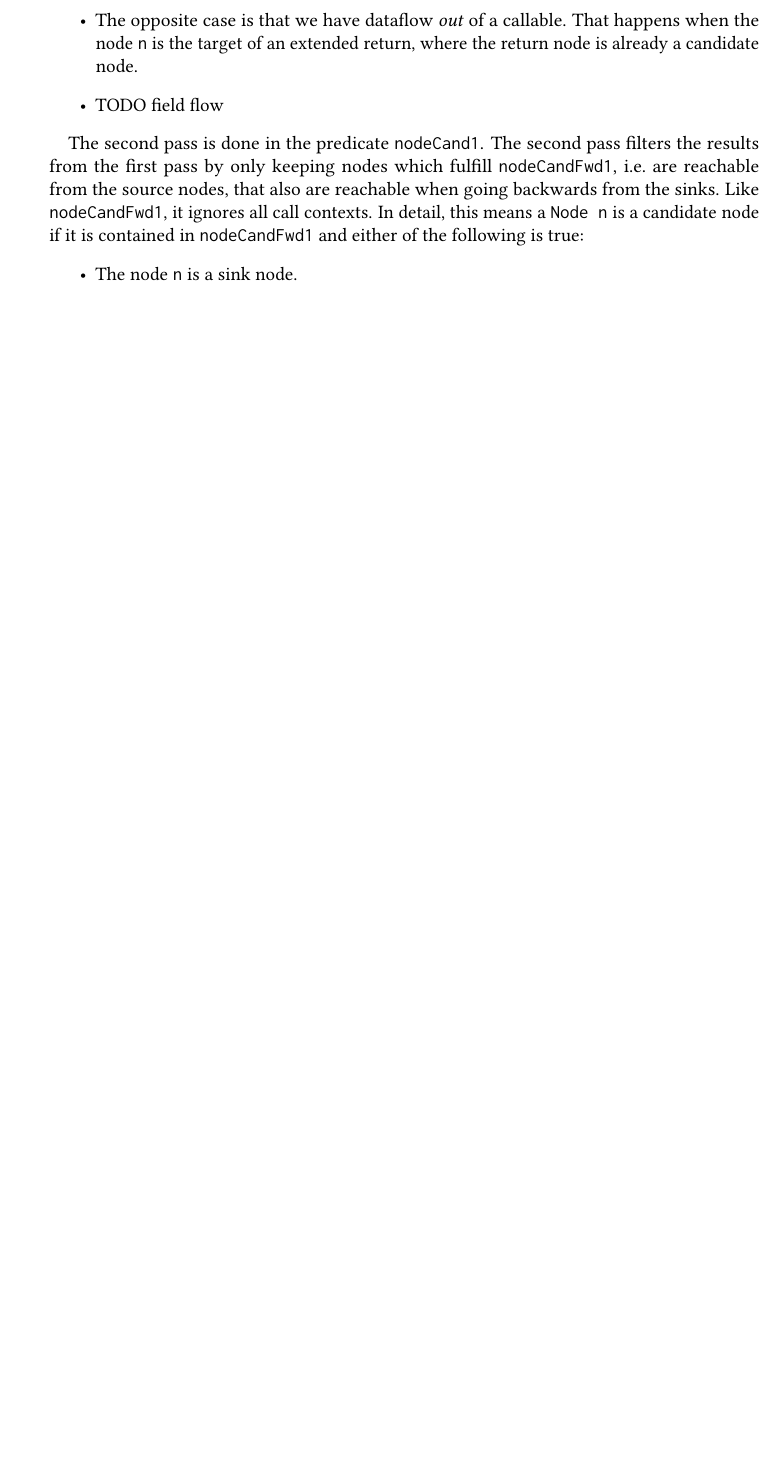
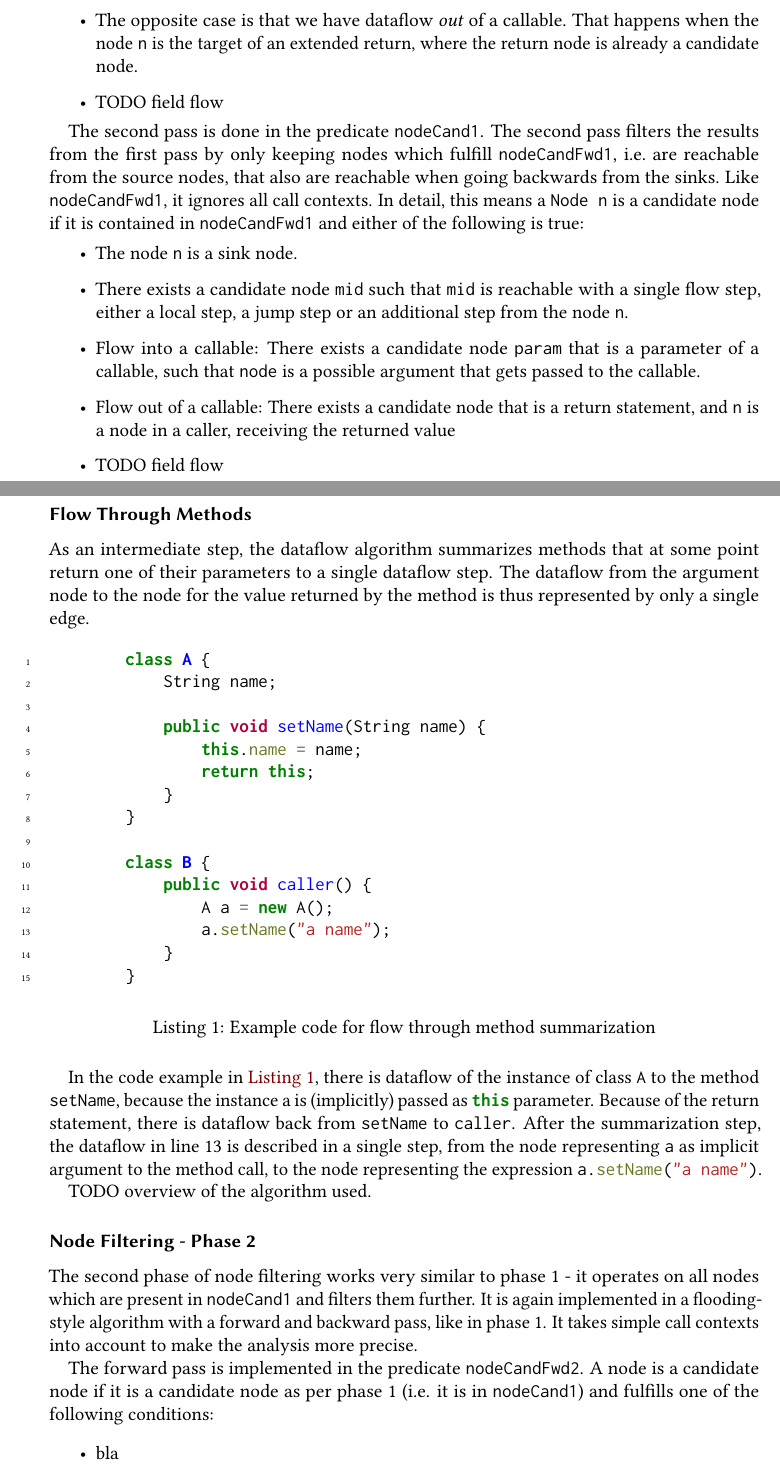
Before and after one commit to criemen/semantics-project-report, a LaTeX paper (main.tex, which reads exercises.tex): part of page 8 of 11 before the commit and two parts of pages 8 and 9 of 13 after it, the two joined at a grey line, cut so that both start at the same text, the shorter picture padded with empty space. Compiled offline with pdfLaTeX.

Commit message:
More algorithm description.

```diff
--- a/exercises.tex
+++ b/exercises.tex
@@ -308,6 +315,64 @@ In detail, this means a \texttt{Node n} is a candidate node if it is contained i
 \texttt{nodeCandFwd1} and either of the following is true:
 \begin{itemize}
     \item The node \texttt{n} is a sink node.
-    % TODO
+    \item There exists a candidate node \texttt{mid} such that \texttt{mid} is reachable with a single flow step,
+    either a local step, a jump step or an additional step from the node \texttt{n}.
+    \item Flow into a callable:
+    There exists a candidate node \texttt{param} that is a parameter of a callable,
+    such that \texttt{node} is a possible argument that gets passed to the callable.
+    \item Flow out of a callable:
+    There exists a candidate node that is a return statement, and \texttt{n} is
+    a node in a caller, receiving the returned value
+    \item TODO field flow
 \end{itemize}
 
+\subsubsection*{Flow Through Methods}
+As an intermediate step, the dataflow algorithm summarizes methods that at some point
+return one of their parameters to a single dataflow step.
+The dataflow from the argument node to the node for the value returned by
+the method is thus represented by only a single edge.
+\begin{listing}[H]
+    \begin{javacode}
+        class A {
+            String name;
+
+            public void setName(String name) {
+                this.name = name;
+                return this;
+            }
+        }
+
+        class B {
+            public void caller() {
+                A a = new A();
+                a.setName("a name");
+            }
+        }
+    \end{javacode}
+    \caption{Example code for flow through method summarization}
+    \label{lst:flow-through-example}
+\end{listing}
+In the code example in~\autoref{lst:flow-through-example}, there is dataflow of the instance
+of class \java{A} to the method \java{setName}, because the instance a
+is (implicitly) passed as \java{this} parameter.
+Because of the return statement, there is dataflow back from \texttt{setName} to
+\texttt{caller}.
+After the summarization step, the dataflow in line 13 is described in a single step,
+from the node representing \texttt{a} as implicit argument to the method call, to the node
+representing the expression \java{a.setName("a name")}.
+
+TODO overview of the algorithm used.
+
+\subsubsection*{Node Filtering - Phase 2}
+The second phase of node filtering works very similar to phase 1 - it
+operates on all nodes which are present in \texttt{nodeCand1} and filters them further.
+It is again implemented in a flooding-style algorithm with a forward and backward
+pass, like in phase 1.
+It takes simple call contexts into account to make the analysis more precise.
+
+The forward pass is implemented in the predicate \texttt{nodeCandFwd2}.
+A node is a candidate node if it is a candidate node as per phase 1 (i.e. it is in \texttt{nodeCand1})
+and fulfills one of the following conditions:
+\begin{itemize}
+    \item bla
+\end{itemize}
```
Also changed, not shown: exercises.tex (32 more changed lines).
